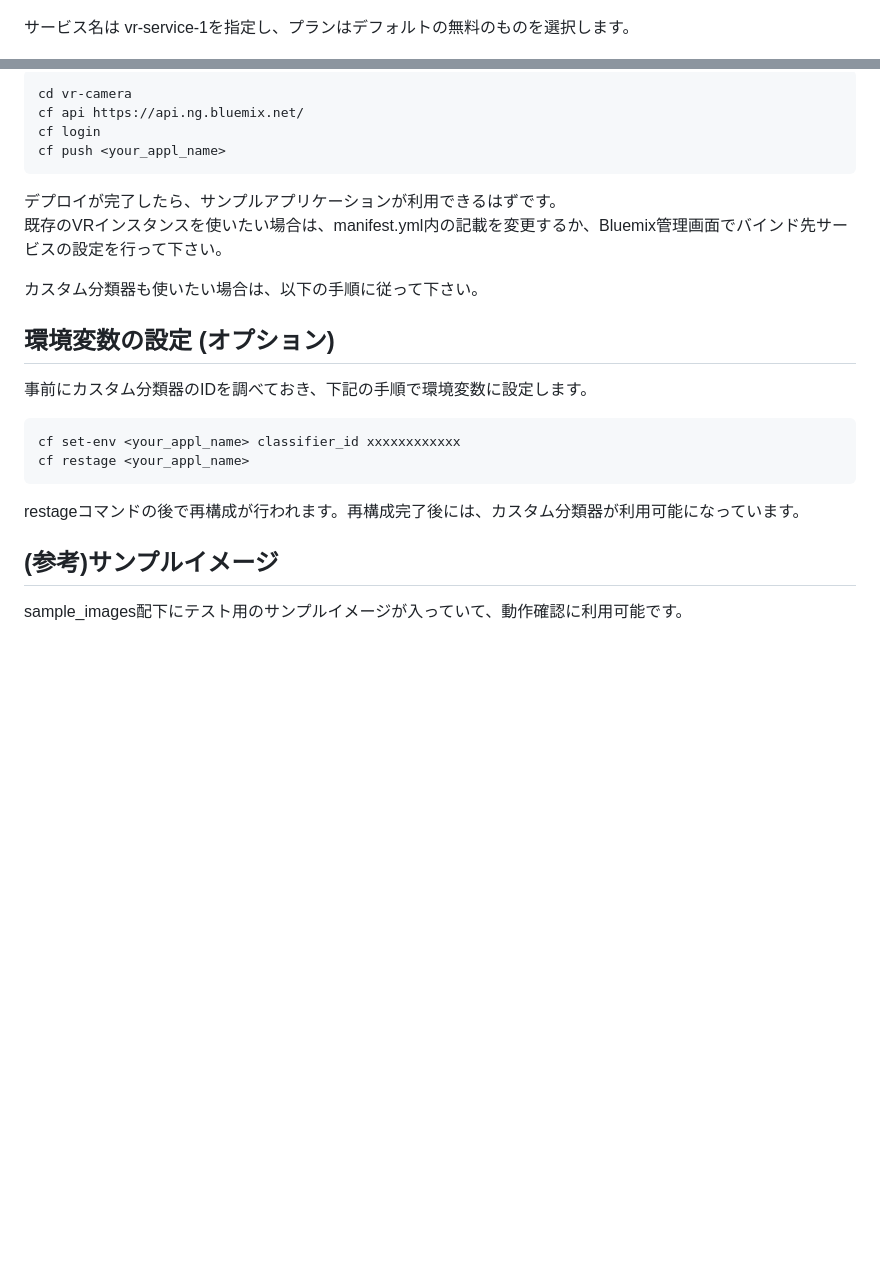
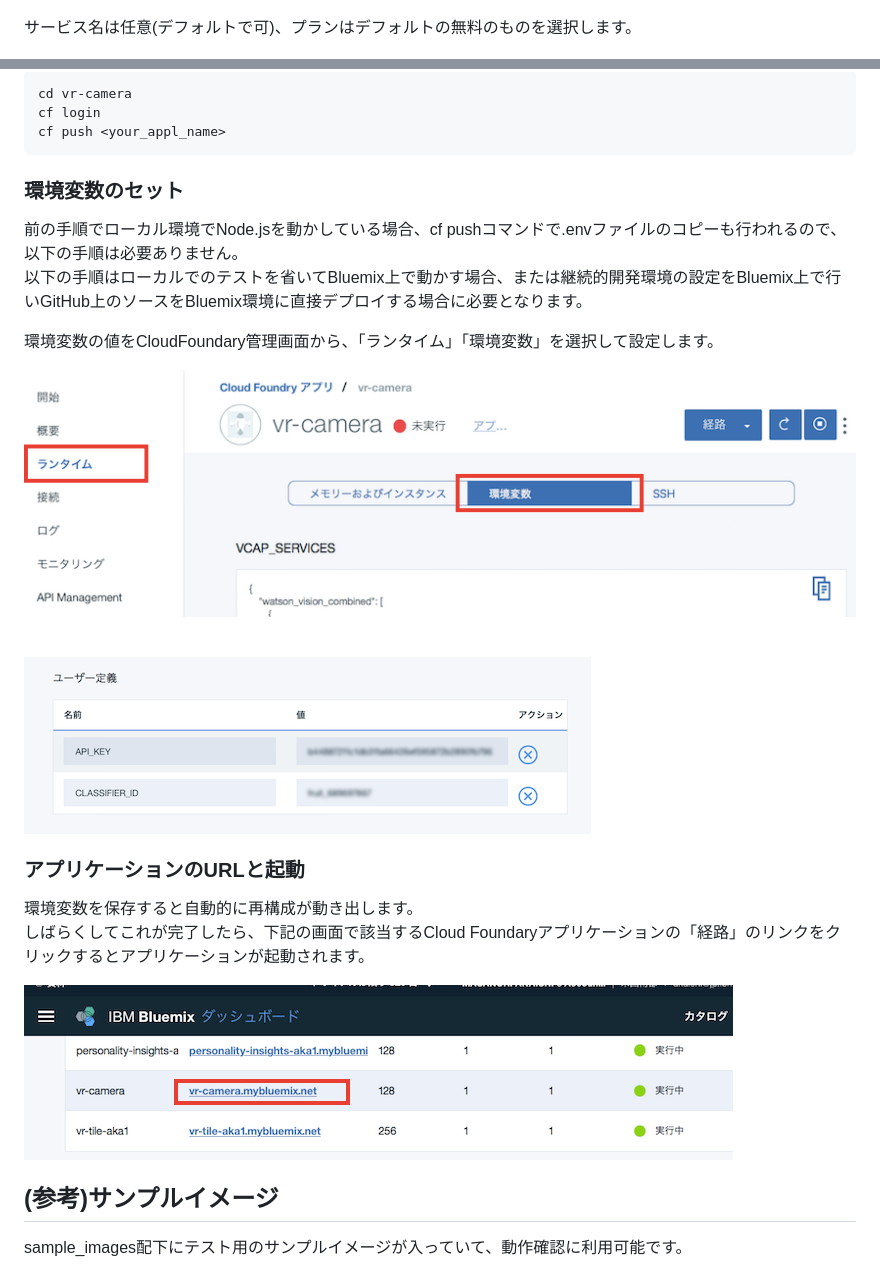
Before and after one commit to makaishi2/vr-camera, a Markdown page: README.md, 2 parts joined by grey strips. Drawn GitHub-style; pictures changed too: readme_images/vr-step4.png (added), readme_images/vr-step5.png (added), readme_images/vr-step6.png (added); blank space fills up the shorter version.

````diff
--- a/README.md
+++ b/README.md
@@ -36,7 +48,7 @@ Bluemixにログインし、サービスの中からVisual Recognitionを選ん
 
 ![](readme_images/crt-vr-step1.png)
 
-サービス名は vr-service-1を指定し、プランはデフォルトの無料のものを選択します。
+サービス名は任意(デフォルトで可)、プランはデフォルトの無料のものを選択します。
 
 ![](readme_images/crt-vr-step2.png)
 
@@ -52,19 +104,27 @@ cf pushコマンドで指定するyour_appl_nameはBluemix上のインスタン
 
-    cd vr-camera
-    cf api https://api.ng.bluemix.net/
-    cf login
-    cf push <your_appl_name>
-デプロイが完了したら、サンプルアプリケーションが利用できるはずです。
-既存のVRインスタンスを使いたい場合は、manifest.yml内の記載を変更するか、Bluemix管理画面でバインド先サービスの設定を行って下さい。
+```
+cd vr-camera
+cf login
+cf push <your_appl_name>
+```
 
-カスタム分類器も使いたい場合は、以下の手順に従って下さい。
+### 環境変数のセット
+前の手順でローカル環境でNode.jsを動かしている場合、cf pushコマンドで.envファイルのコピーも行われるので、以下の手順は必要ありません。
+以下の手順はローカルでのテストを省いてBluemix上で動かす場合、または継続的開発環境の設定をBluemix上で行いGitHub上のソースをBluemix環境に直接デプロイする場合に必要となります。
 
-## 環境変数の設定 (オプション)
-事前にカスタム分類器のIDを調べておき、下記の手順で環境変数に設定します。
+環境変数の値をCloudFoundary管理画面から、「ランタイム」「環境変数」を選択して設定します。
 
-    cf set-env <your_appl_name> classifier_id xxxxxxxxxxxx
-    cf restage <your_appl_name>
-restageコマンドの後で再構成が行われます。再構成完了後には、カスタム分類器が利用可能になっています。
+![setting](readme_images/vr-step4.png)
+
+
+
+![setting](readme_images/vr-step5.png)
+
+### アプリケーションのURLと起動
+環境変数を保存すると自動的に再構成が動き出します。
+しばらくしてこれが完了したら、下記の画面で該当するCloud Foundaryアプリケーションの「経路」のリンクをクリックするとアプリケーションが起動されます。
+
+![setting](readme_images/vr-step6.png)
 
 ## (参考)サンプルイメージ
 sample_images配下にテスト用のサンプルイメージが入っていて、動作確認に利用可能です。
````
Also changed, not shown: other parts of README.md (+70 -10 lines), readme_images/vr-demo.gif, readme_images/vr-step3.png (added), 1 other file.
